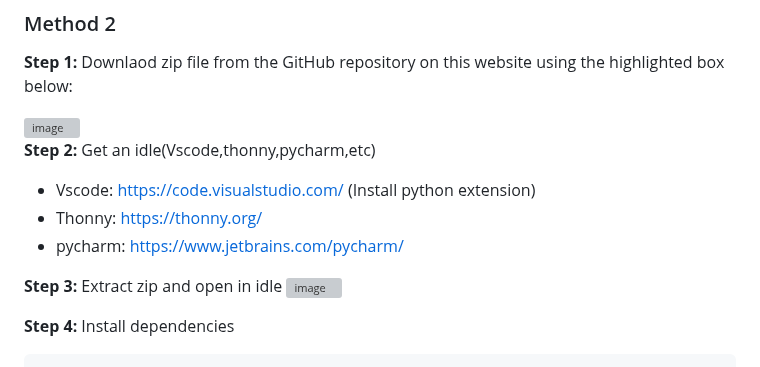
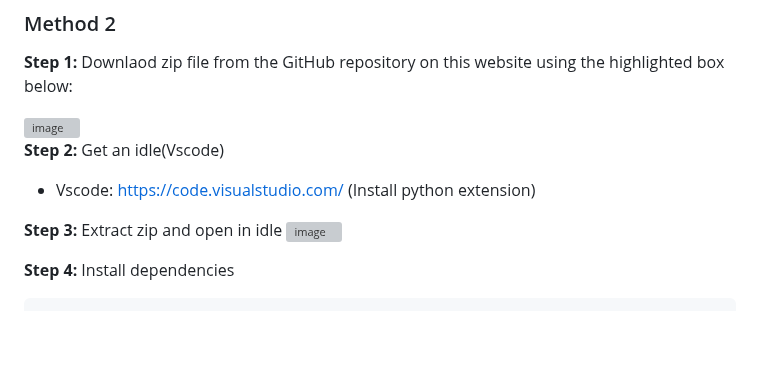
Before and after one commit to spacesaicodes1234/olympai_DHProdcutions, a Markdown page: README.md, the part around the change. GitHub-like rendering; blank space fills up the shorter version; grey boxes are pictures that could not be loaded.

```diff
--- a/README.md
+++ b/README.md
@@ -80,11 +80,9 @@ Downlaod zip file from the GitHub repository on this website using the highlight
 <img width="1691" height="652" alt="image" src="https://github.com/user-attachments/assets/b1e64938-c826-4338-a22f-a219ebaef693" />
 
 **Step 2:**
-Get an idle(Vscode,thonny,pycharm,etc)
+Get an idle(Vscode)
 
 - Vscode: https://code.visualstudio.com/ (Install python extension)
-- Thonny: https://thonny.org/
-- pycharm: https://www.jetbrains.com/pycharm/
 
 **Step 3:**
 Extract zip and open in idle
```
